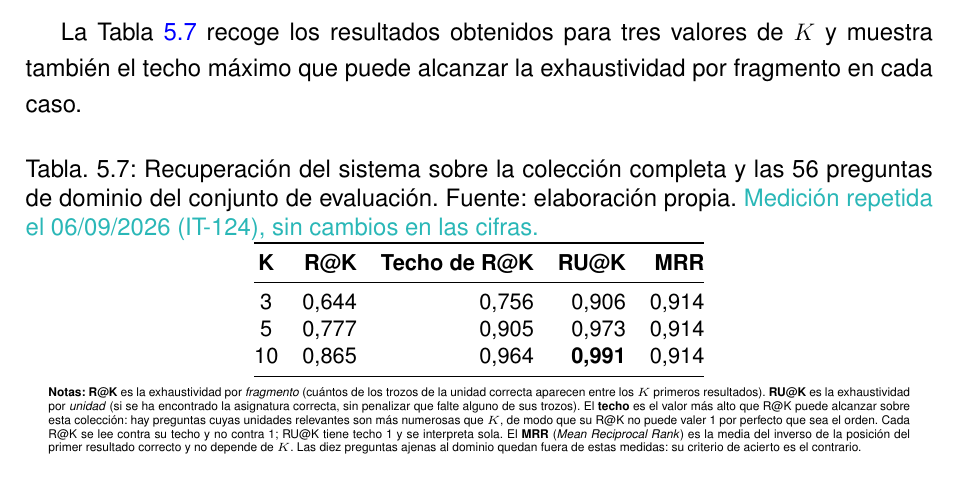
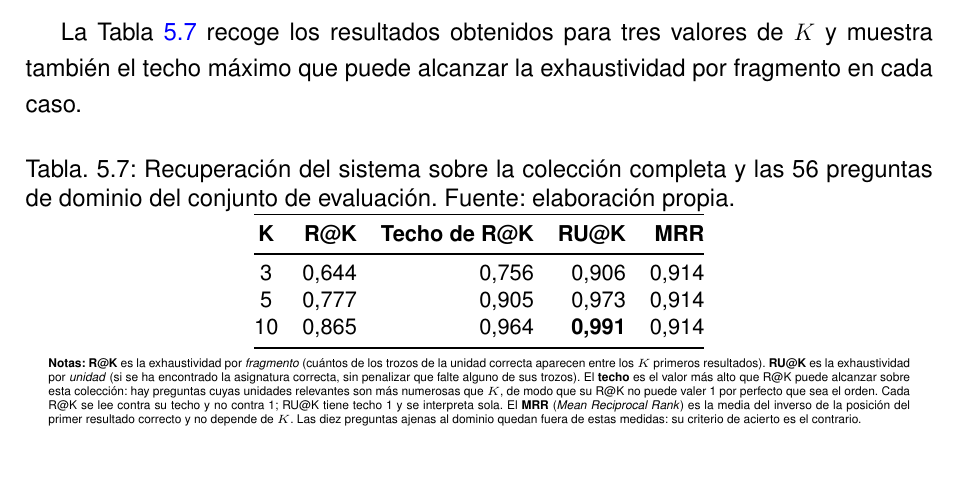
Before and after one commit to samubp10/tfg-recomendador-uja, a LaTeX document (memoria/main.tex, which reads memoria/tablas/TablaRecuperacion.tex): part of page 113 of 140, cut so that both start at the same text, the shorter picture padded with empty space. Compiled offline with pdfLaTeX.

Commit message:
docs(IT-52): dar por definitiva la nota de la tabla de recuperación
La nota de la medición repetida ya está revisada por el autor.

```diff
--- a/memoria/tablas/TablaRecuperacion.tex
+++ b/memoria/tablas/TablaRecuperacion.tex
@@ -4,8 +4,7 @@
   \small
   \caption[Recuperación sobre el conjunto de evaluación]{Recuperación del
     sistema sobre la colección completa y las 56 preguntas de dominio del
-    conjunto de evaluación. Fuente: elaboración propia.
-    \textcolor{borrador2}{Medición repetida el 06/09/2026 (IT-124), sin cambios en las cifras.}}
+    conjunto de evaluación. Fuente: elaboración propia.}
   \label{tab:recuperacion}
   \begin{tabular}{@{}crrrr@{}}
     \toprule
```
